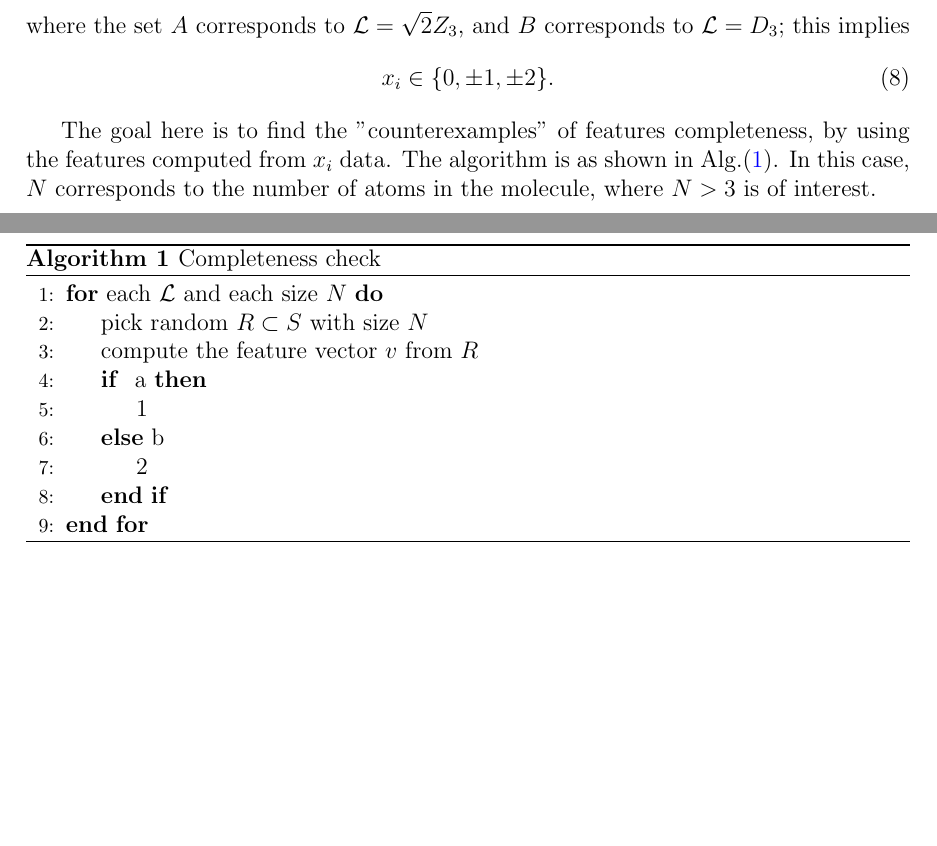
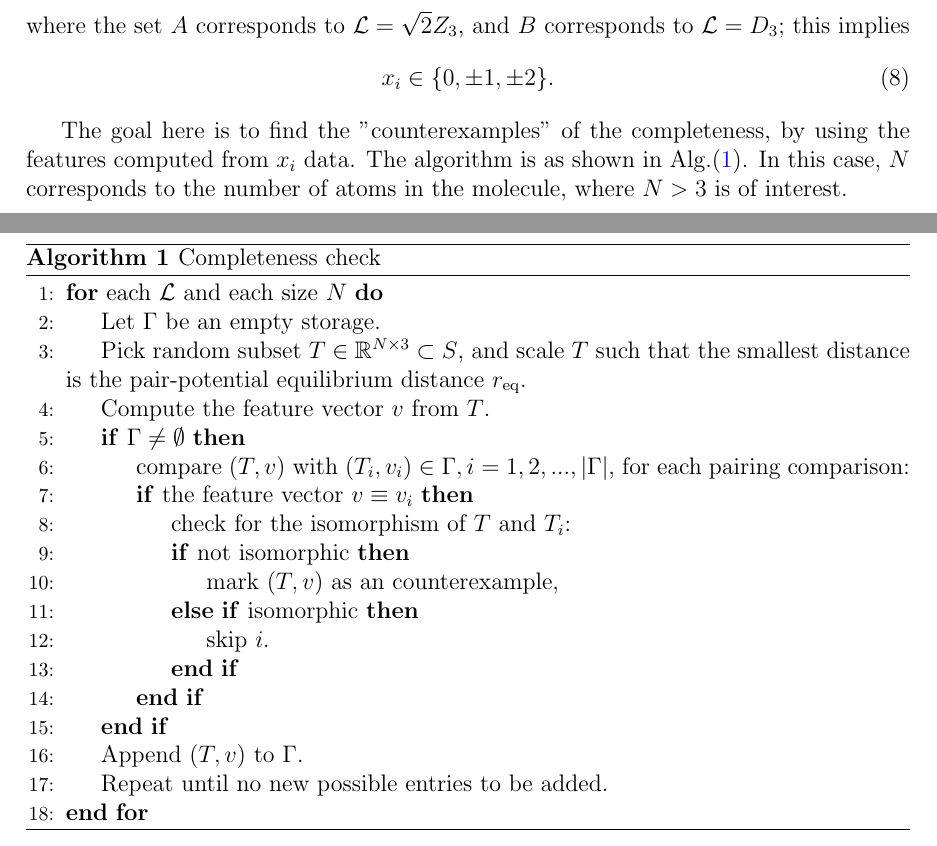
Before and after one commit to berylgithub/pes, a LaTeX document (latex/completeness_geometry.tex): two parts of pages 1 and 2 of 2, joined at a grey line, cut so that both start at the same text, the shorter picture padded with empty space. Compiled offline with pdfLaTeX.

Commit message:
completeness chapter, alg checkpoint

```diff
--- a/latex/completeness_geometry.tex
+++ b/latex/completeness_geometry.tex
@@ -89,7 +89,7 @@ where the set $A$ corresponds to $\mathcal{L} = \sqrt{2}Z_3$, and $B$ correspond
     x_i \in \{0, \pm 1, \pm 2\}.
 \end{equation}
 
-The goal here is to find the "counterexamples" of features completeness, by using the features computed from $x_i$ data.
+The goal here is to find the "counterexamples" of the completeness, by using the features computed from $x_i$ data.
 The algorithm is as shown in Alg.(\refeq{alg:completeness_check}). In this case, $N$ corresponds to the number of atoms in the molecule, where $N > 3$ is of interest.
 
 
@@ -98,13 +98,24 @@ The algorithm is as shown in Alg.(\refeq{alg:completeness_check}). In this case,
     \label{alg:completeness_check}
     \begin{algorithmic}[1]
         \For{each $\mathcal{L}$ and each size $N$}
-        \State pick random $R \subset S$ with size $N$
-        \State compute the feature vector $v$ from $R$
-        \If{ a}
-            \State 1
-        \Else{ b}
-            \State 2
-        \EndIf
+            \State Let $\Gamma$ be an empty storage.
+            \State Pick random subset $T \in \mathbb{R}^{N \times 3} \subset S$,
+            and scale $T$ such that the smallest distance is the pair-potential equilibrium distance $r_\text{eq}$.
+            \State Compute the feature vector $v$ from $T$.
+            \If{$\Gamma \neq \emptyset$}
+                \State compare $(T,v)$ with $(T_i, v_i) \in \Gamma, i = 1,2,...,|\Gamma|$,
+                for each pairing comparison:
+                \If{the feature vector $v \equiv v_i$}
+                    \State check for the isomorphism of $T$ and $T_i$:
+                    \If{not isomorphic}
+                        \State mark $(T, v)$ as an counterexample,
+                    \ElsIf{isomorphic}
+                        \State skip $i$.
+                    \EndIf
+                \EndIf
+            \EndIf
+            \State Append $(T,v)$ to $\Gamma$.
+            \State Repeat until no new possible entries to be added.
         \EndFor
     \end{algorithmic}
 \end{algorithm}
```
